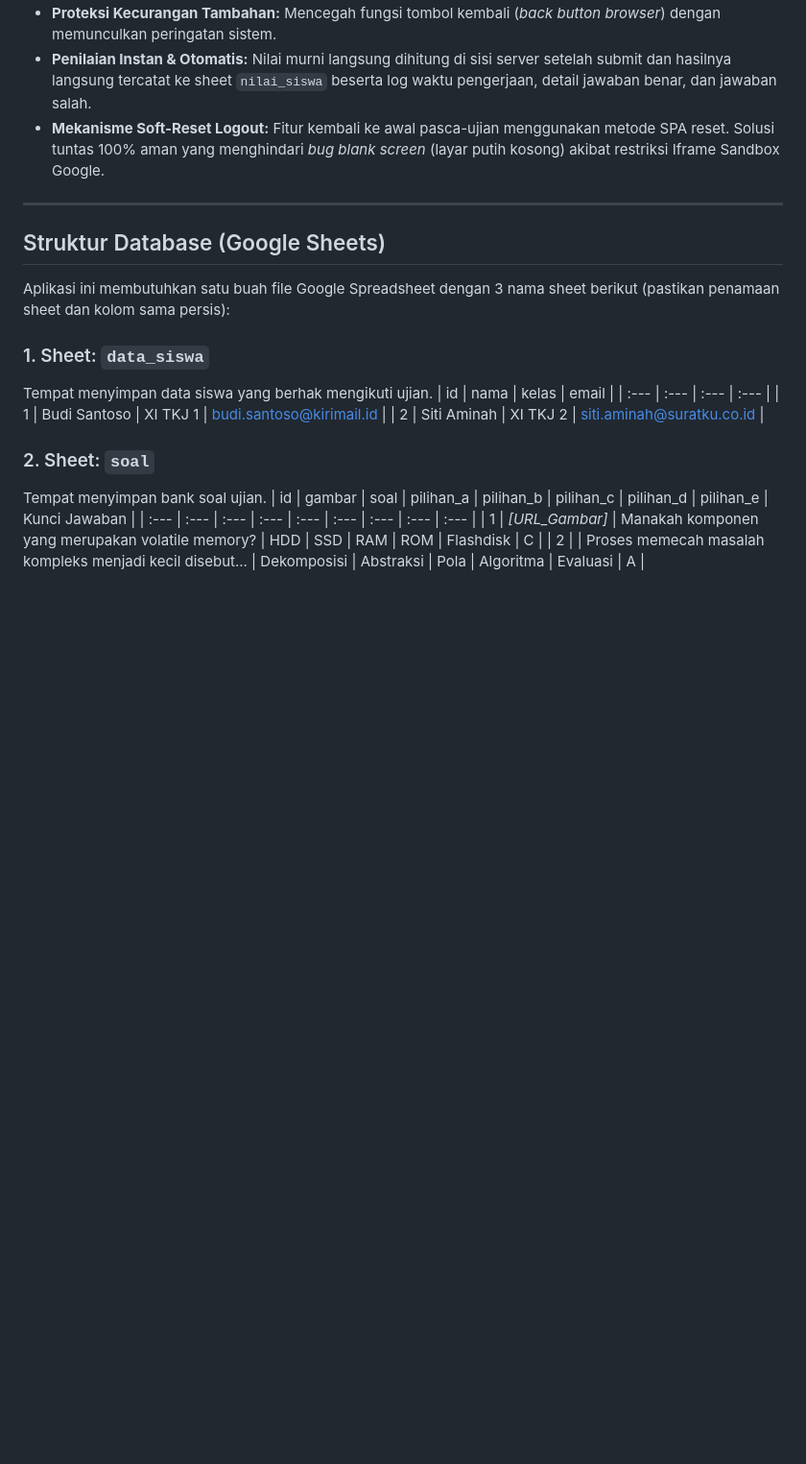
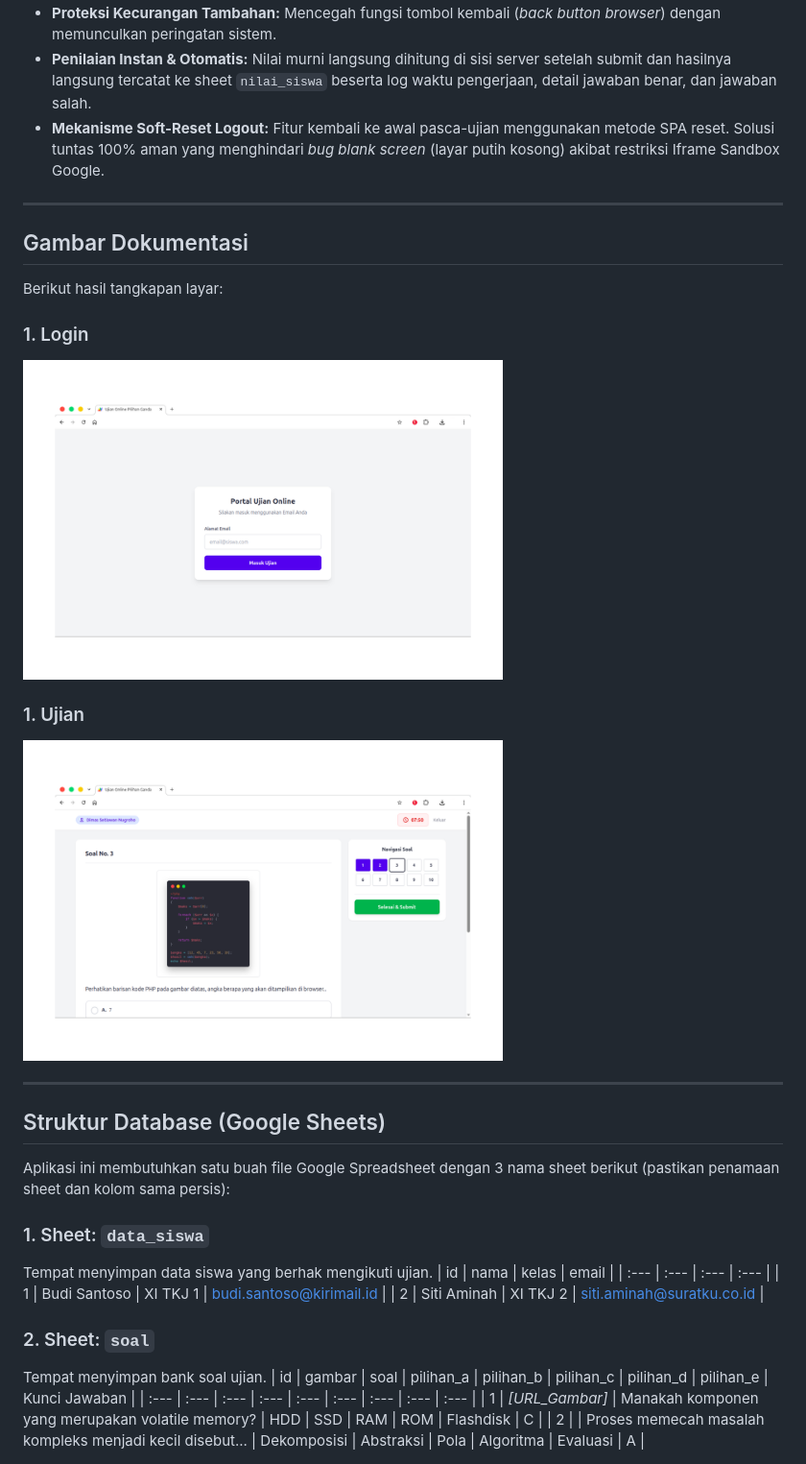
Before and after one commit to pujimahendra/ujian-online-google-script-apps, a Markdown page: README.md, the part around the change. Shown at 96% size. Drawn GitHub-style; blank space fills up the shorter version.

```diff
--- a/README.md
+++ b/README.md
@@ -17,6 +17,18 @@ Sisi antarmuka (*frontend*) dirancang menggunakan HTML5, **Tailwind CSS**, dan J
 - **Proteksi Kecurangan Tambahan:** Mencegah fungsi tombol kembali (*back button browser*) dengan memunculkan peringatan sistem.
 - **Penilaian Instan & Otomatis:** Nilai murni langsung dihitung di sisi server setelah submit dan hasilnya langsung tercatat ke sheet `nilai_siswa` beserta log waktu pengerjaan, detail jawaban benar, dan jawaban salah.
 - **Mekanisme Soft-Reset Logout:** Fitur kembali ke awal pasca-ujian menggunakan metode SPA reset. Solusi tuntas 100% aman yang menghindari *bug blank screen* (layar putih kosong) akibat restriksi Iframe Sandbox Google.
+
+---
+
+## Gambar Dokumentasi
+
+Berikut hasil tangkapan layar:
+
+### 1. Login
+<img src="Dokumentasi login.png" width="500">
+
+### 1. Ujian
+<img src="Dokumentasi soal.png" width="500">
 
 ---
 
```
